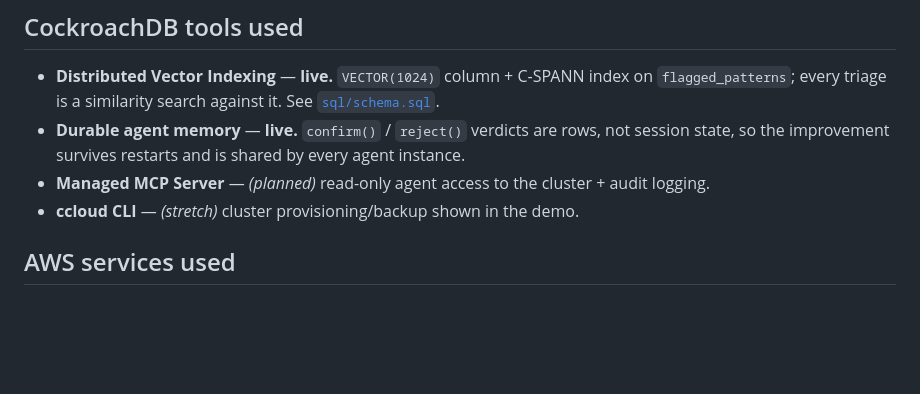
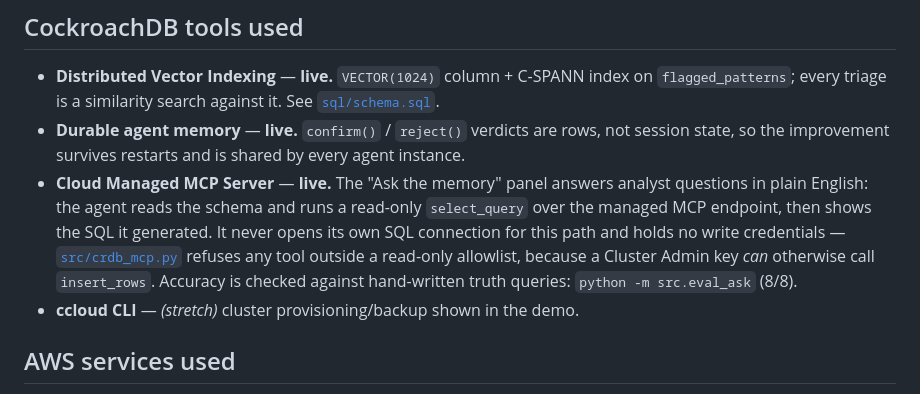
Before and after one commit to imeunk89/nft-wash-trading, a Markdown page: README.md, the part around the change. Rendered like a GitHub page; blank space fills up the shorter version.

```diff
--- a/README.md
+++ b/README.md
@@ -74,7 +74,12 @@ Against a live CockroachDB Cloud cluster, on real 2022 LooksRare data:
   `flagged_patterns`; every triage is a similarity search against it. See [`sql/schema.sql`](sql/schema.sql).
 - **Durable agent memory** — **live.** `confirm()` / `reject()` verdicts are rows, not session
   state, so the improvement survives restarts and is shared by every agent instance.
-- **Managed MCP Server** — _(planned)_ read-only agent access to the cluster + audit logging.
+- **Cloud Managed MCP Server** — **live.** The "Ask the memory" panel answers analyst questions in
+  plain English: the agent reads the schema and runs a read-only `select_query` over the managed MCP
+  endpoint, then shows the SQL it generated. It never opens its own SQL connection for this path and
+  holds no write credentials — [`src/crdb_mcp.py`](src/crdb_mcp.py) refuses any tool outside a
+  read-only allowlist, because a Cluster Admin key *can* otherwise call `insert_rows`.
+  Accuracy is checked against hand-written truth queries: `python -m src.eval_ask` (8/8).
 - **ccloud CLI** — _(stretch)_ cluster provisioning/backup shown in the demo.
 
 ## AWS services used
```
Also changed, not shown: docs/demo-script-ko.md (added, +220 -0 lines).
